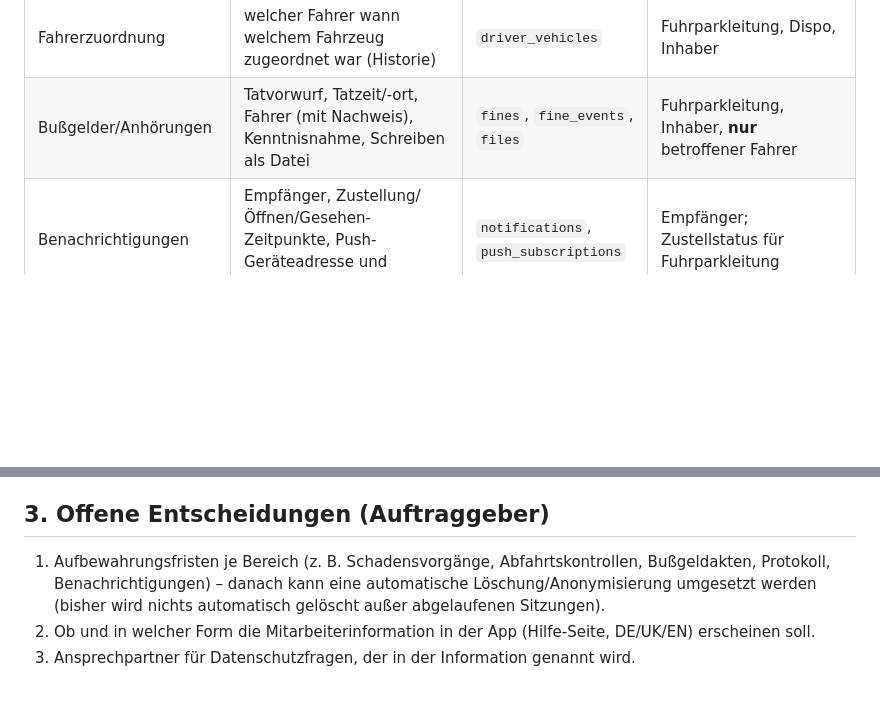
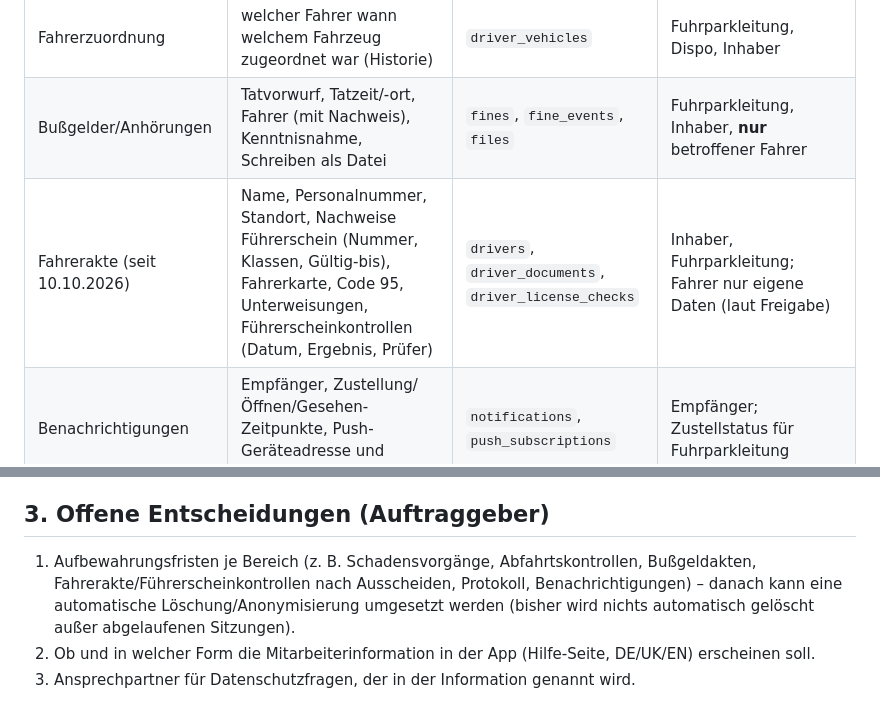
Before and after one commit to cevik-fuhrpark-claude/cevik-fuhrpark-claude, a Markdown page: docs/DATENSCHUTZ_ENTWURF.md, 2 parts joined by grey strips. Drawn GitHub-style; blank space fills up the shorter version.

Commit message:
[CLAUDE] Datenschutz-Entwurf um Fahrerakte ergänzt
Co-Authored-By: Claude Opus 5.5 <noreply@anthropic.com>
Claude-Session: https://claude.ai/code/session_015yTySk7yM4ZwcmmwJgwuy1

```diff
--- a/docs/DATENSCHUTZ_ENTWURF.md
+++ b/docs/DATENSCHUTZ_ENTWURF.md
@@ -16,6 +16,7 @@ Keine Rechtsberatung – Rechtsgrundlagen, Aufbewahrungsfristen und Text der Mit
 | Abfahrtskontrolle | Fahrer, Fahrzeug, Zeitpunkt, Ergebnis, Mängel | `inspections` | Fuhrparkleitung, Inhaber |
 | Fahrerzuordnung | welcher Fahrer wann welchem Fahrzeug zugeordnet war (Historie) | `driver_vehicles` | Fuhrparkleitung, Dispo, Inhaber |
 | Bußgelder/Anhörungen | Tatvorwurf, Tatzeit/-ort, Fahrer (mit Nachweis), Kenntnisnahme, Schreiben als Datei | `fines`, `fine_events`, `files` | Fuhrparkleitung, Inhaber, **nur** betroffener Fahrer |
+| Fahrerakte (seit 10.10.2026) | Name, Personalnummer, Standort, Nachweise Führerschein (Nummer, Klassen, Gültig-bis), Fahrerkarte, Code 95, Unterweisungen, Führerscheinkontrollen (Datum, Ergebnis, Prüfer) | `drivers`, `driver_documents`, `driver_license_checks` | Inhaber, Fuhrparkleitung; Fahrer nur eigene Daten (laut Freigabe) |
 | Benachrichtigungen | Empfänger, Zustellung/Öffnen/Gesehen-Zeitpunkte, Push-Geräteadresse und Gerätebezeichnung | `notifications`, `push_subscriptions` | Empfänger; Zustellstatus für Fuhrparkleitung |
 | Telematik (noch nicht angebunden) | Fahrzeugposition, km, Geschwindigkeit, Zündung – fahrzeug-, nicht personenbezogen gespeichert, über Zuordnung aber Fahrern zuordenbar | `telematics_latest` | Fuhrparkleitung, Dispo |
 | Nutzungsstatistik | **ohne** Personenbezug (nur Tag, Umgebung, Funktion, Anzahl) | `usage_daily` | Inhaber |
@@ -27,7 +28,7 @@ Cloudflare (Worker, Datenbank D1 und Dateispeicher KV mit Jurisdiktion **EU**),
 (nur verschlüsselter Hinweistext, Ende-zu-Ende nach RFC 8291), KI-Analyse über Cloudflare Workers AI (nur Schadenshistorie eines Fahrzeugs).
 
 ## 3. Offene Entscheidungen (Auftraggeber)
-1. Aufbewahrungsfristen je Bereich (z. B. Schadensvorgänge, Abfahrtskontrollen, Bußgeldakten, Protokoll, Benachrichtigungen) – danach
+1. Aufbewahrungsfristen je Bereich (z. B. Schadensvorgänge, Abfahrtskontrollen, Bußgeldakten, Fahrerakte/Führerscheinkontrollen nach Ausscheiden, Protokoll, Benachrichtigungen) – danach
    kann eine automatische Löschung/Anonymisierung umgesetzt werden (bisher wird nichts automatisch gelöscht außer abgelaufenen Sitzungen).
 2. Ob und in welcher Form die Mitarbeiterinformation in der App (Hilfe-Seite, DE/UK/EN) erscheinen soll.
 3. Ansprechpartner für Datenschutzfragen, der in der Information genannt wird.
```
